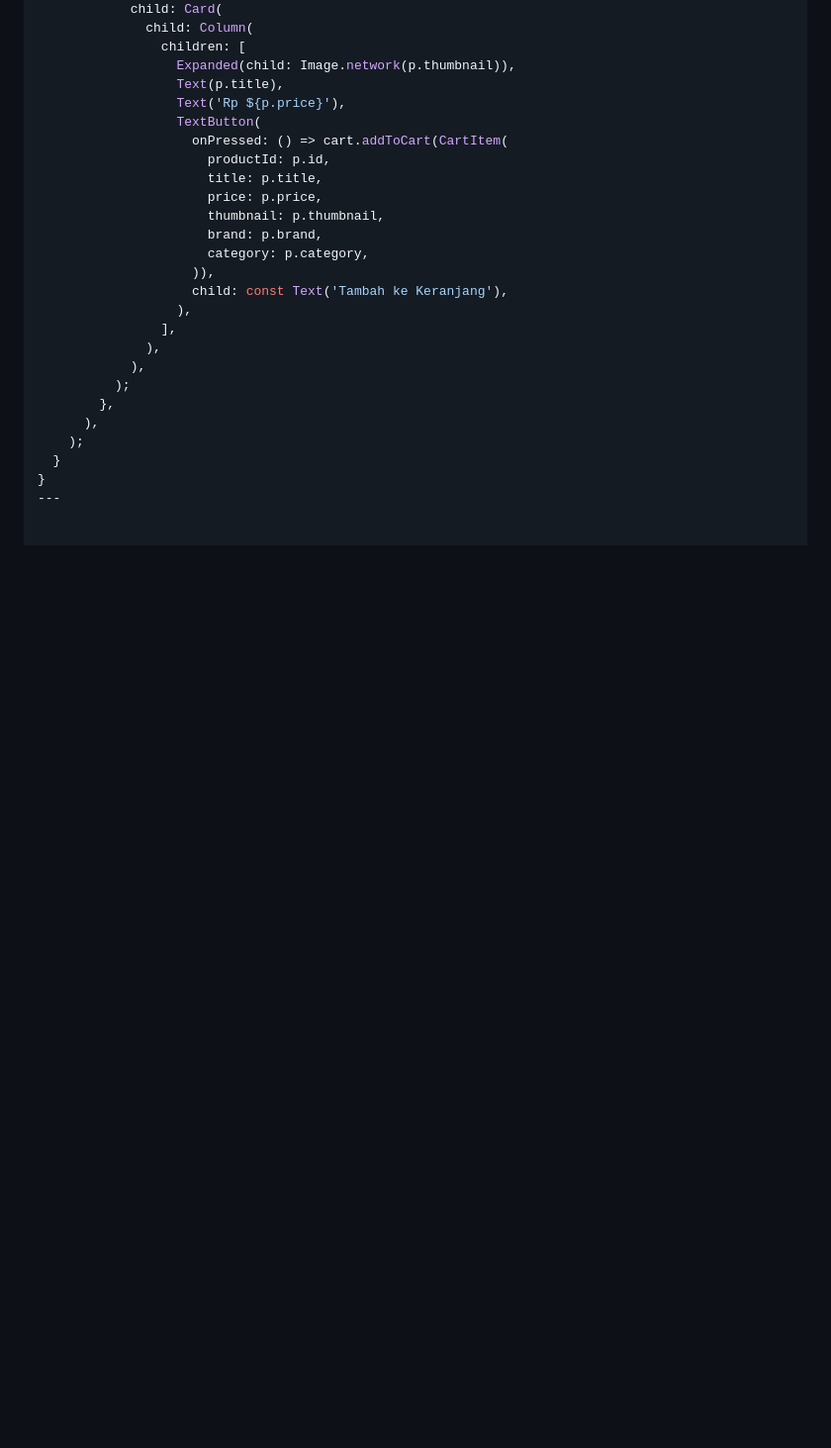
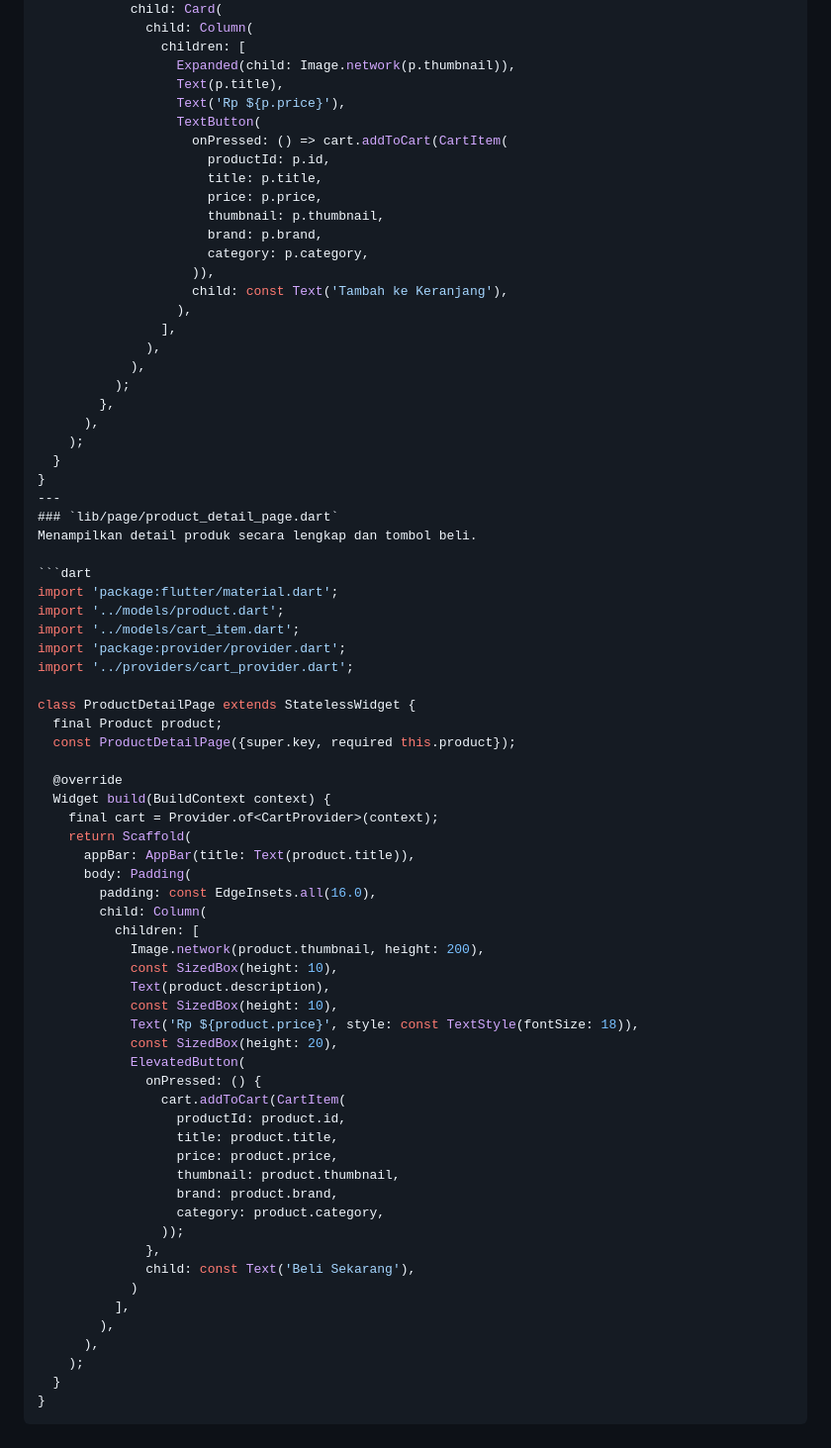
Before and after one commit to CallMeKyra/flutter-ecommerce-tutorial, a Markdown page: README.md, the part around the change printed below. Shown: that part at 99% size. Rendered like a GitHub page; blank space fills up the shorter version.

````diff
--- a/README.md
+++ b/README.md
@@ -315,3 +315,53 @@ class _ProductListPageState extends State<ProductListPage> {
   }
 }
 ---
+### `lib/page/product_detail_page.dart`
+Menampilkan detail produk secara lengkap dan tombol beli.
+
+```dart
+import 'package:flutter/material.dart';
+import '../models/product.dart';
+import '../models/cart_item.dart';
+import 'package:provider/provider.dart';
+import '../providers/cart_provider.dart';
+
+class ProductDetailPage extends StatelessWidget {
+  final Product product;
+  const ProductDetailPage({super.key, required this.product});
+
+  @override
+  Widget build(BuildContext context) {
+    final cart = Provider.of<CartProvider>(context);
+    return Scaffold(
+      appBar: AppBar(title: Text(product.title)),
+      body: Padding(
+        padding: const EdgeInsets.all(16.0),
+        child: Column(
+          children: [
+            Image.network(product.thumbnail, height: 200),
+            const SizedBox(height: 10),
+            Text(product.description),
+            const SizedBox(height: 10),
+            Text('Rp ${product.price}', style: const TextStyle(fontSize: 18)),
+            const SizedBox(height: 20),
+            ElevatedButton(
+              onPressed: () {
+                cart.addToCart(CartItem(
+                  productId: product.id,
+                  title: product.title,
+                  price: product.price,
+                  thumbnail: product.thumbnail,
+                  brand: product.brand,
+                  category: product.category,
+                ));
+              },
+              child: const Text('Beli Sekarang'),
+            )
+          ],
+        ),
+      ),
+    );
+  }
+}
+```
+
````
Also changed, not shown: other parts of README.md (+52 -0 lines).
